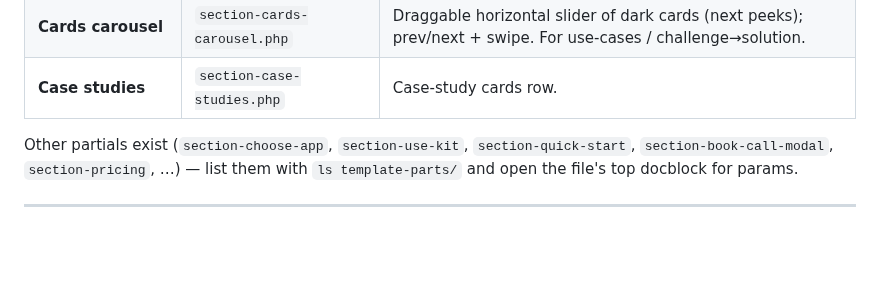
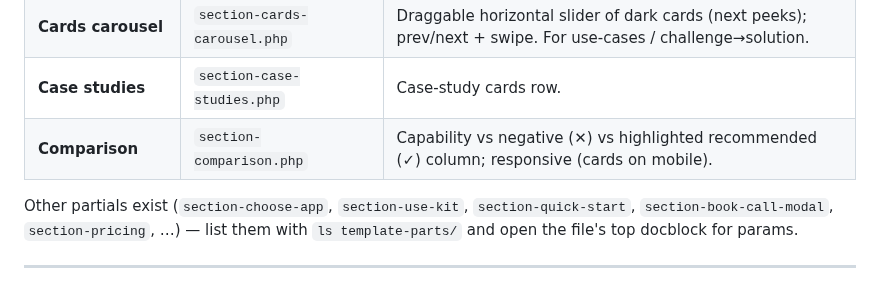
Before and after one commit to dappros/ethora-design-system, a Markdown page: SKILL.md, the part around the change. Drawn GitHub-style; blank space fills up the shorter version.

```diff
--- a/SKILL.md
+++ b/SKILL.md
@@ -114,6 +114,7 @@ Screenshots, full prop tables and copy-paste snippets are in
 | **Testimonials carousel** | `section-testimonials-carousel.php` | Auto-advancing 3-up testimonial carousel with prev/next. |
 | **Cards carousel** | `section-cards-carousel.php` | Draggable horizontal slider of dark cards (next peeks); prev/next + swipe. For use-cases / challenge→solution. |
 | **Case studies** | `section-case-studies.php` | Case-study cards row. |
+| **Comparison** | `section-comparison.php` | Capability vs negative (✕) vs highlighted recommended (✓) column; responsive (cards on mobile). |
 
 Other partials exist (`section-choose-app`, `section-use-kit`, `section-quick-start`,
 `section-book-call-modal`, `section-pricing`, …) — list them with
```
Also changed, not shown: references/BLOCKS.md (+36 -0 lines), references/screenshots/comparison.png (added), 1 other file.
